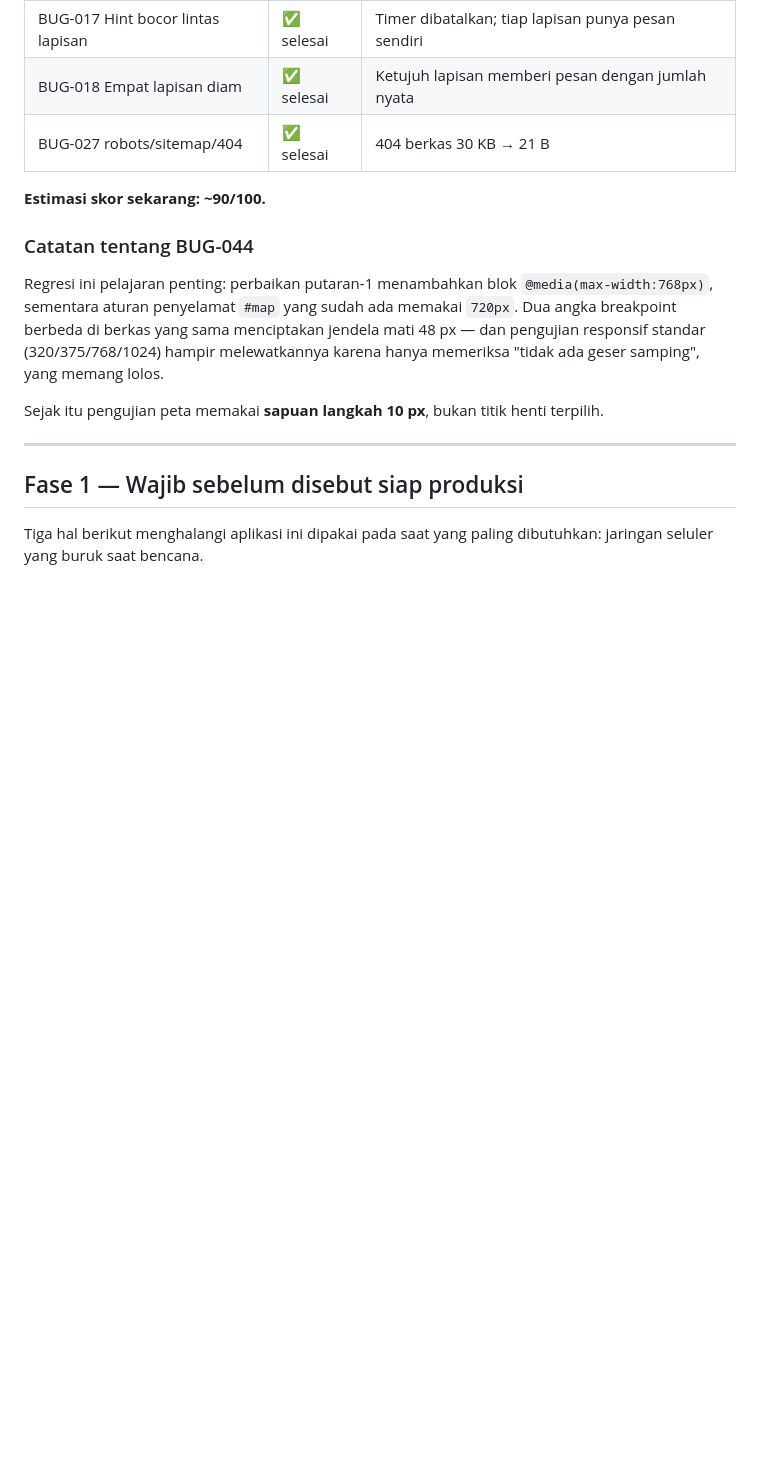
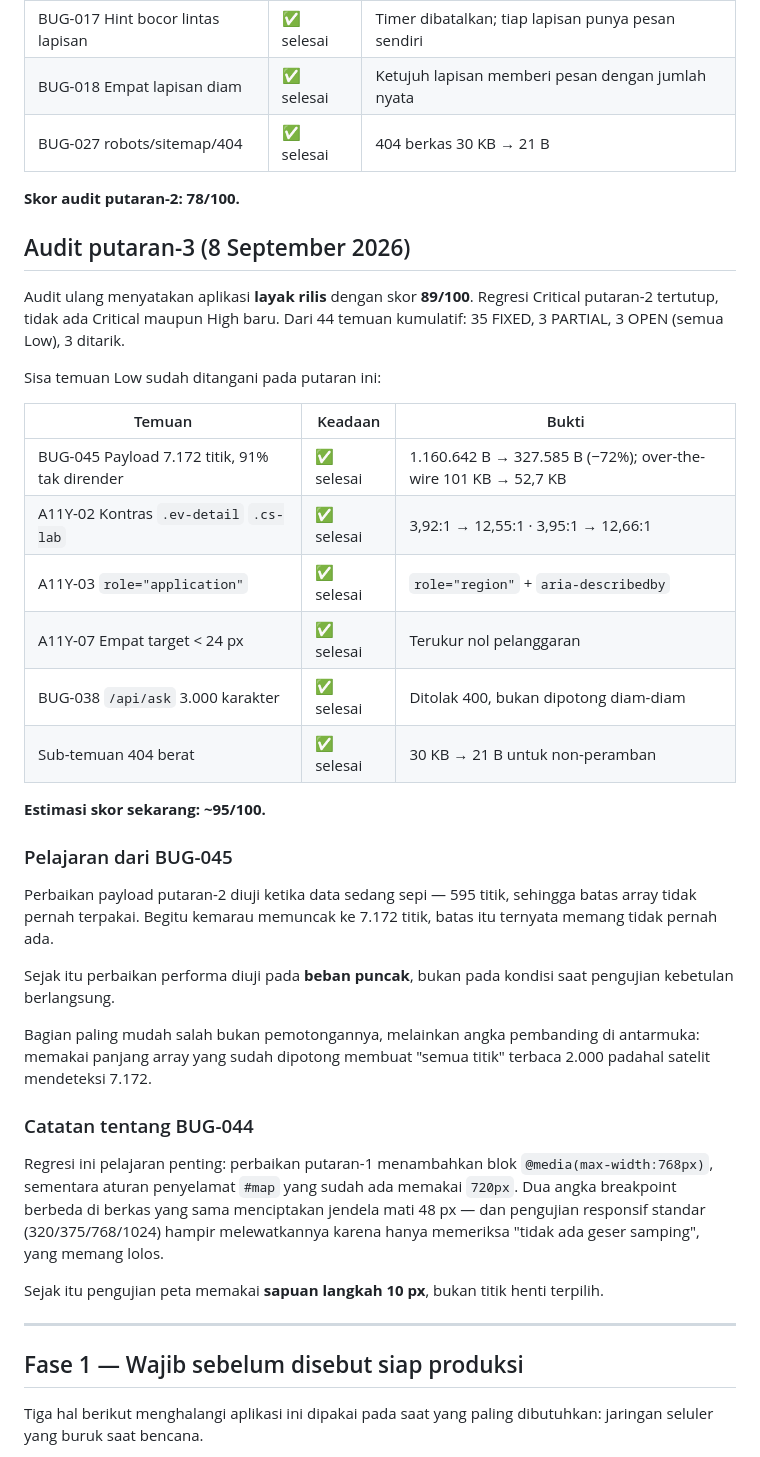
Before and after one commit to anggarabudiyantooo-hub/firewatch-id, a Markdown page: docs/ROADMAP.md, the part around the change. Rendered like a GitHub page; blank space fills up the shorter version.

Commit message:
Dokumentasi: catat hasil audit putaran-3
ROADMAP mencatat enam temuan putaran-3 beserta angka ukurnya dan
menaikkan estimasi skor ke ~95. Ditambahkan pelajaran dari BUG-045:
perbaikan payload putaran-2 diuji saat data sepi sehingga batas array
tidak pernah terpakai, dan baru ketahuan ketika beban memuncak. Sejak
itu perbaikan performa diuji pada beban puncak.

HARDCODED menambahkan HOTSPOT_CAP beserta dasar pengukurannya dan
kaitannya dengan filter FRP minimum di antarmuka.

README memperbarui riwayat skor menjadi 59 - 78 - 89 dan angka payload
terbaru.

```diff
--- a/docs/ROADMAP.md
+++ b/docs/ROADMAP.md
@@ -41,7 +41,39 @@ yang diperkenalkan oleh perbaikan putaran-1. Seluruhnya sudah ditangani:
 | BUG-018 Empat lapisan diam | ✅ selesai | Ketujuh lapisan memberi pesan dengan jumlah nyata |
 | BUG-027 robots/sitemap/404 | ✅ selesai | 404 berkas 30 KB → 21 B |
 
-**Estimasi skor sekarang: ~90/100.**
+**Skor audit putaran-2: 78/100.**
+
+## Audit putaran-3 (8 September 2026)
+
+Audit ulang menyatakan aplikasi **layak rilis** dengan skor **89/100**.
+Regresi Critical putaran-2 tertutup, tidak ada Critical maupun High baru.
+Dari 44 temuan kumulatif: 35 FIXED, 3 PARTIAL, 3 OPEN (semua Low), 3 ditarik.
+
+Sisa temuan Low sudah ditangani pada putaran ini:
+
+| Temuan | Keadaan | Bukti |
+|---|---|---|
+| BUG-045 Payload 7.172 titik, 91% tak dirender | ✅ selesai | 1.160.642 B → 327.585 B (−72%); over-the-wire 101 KB → 52,7 KB |
+| A11Y-02 Kontras `.ev-detail` `.cs-lab` | ✅ selesai | 3,92:1 → 12,55:1 · 3,95:1 → 12,66:1 |
+| A11Y-03 `role="application"` | ✅ selesai | `role="region"` + `aria-describedby` |
+| A11Y-07 Empat target < 24 px | ✅ selesai | Terukur nol pelanggaran |
+| BUG-038 `/api/ask` 3.000 karakter | ✅ selesai | Ditolak 400, bukan dipotong diam-diam |
+| Sub-temuan 404 berat | ✅ selesai | 30 KB → 21 B untuk non-peramban |
+
+**Estimasi skor sekarang: ~95/100.**
+
+### Pelajaran dari BUG-045
+
+Perbaikan payload putaran-2 diuji ketika data sedang sepi — 595 titik,
+sehingga batas array tidak pernah terpakai. Begitu kemarau memuncak ke
+7.172 titik, batas itu ternyata memang tidak pernah ada.
+
+Sejak itu perbaikan performa diuji pada **beban puncak**, bukan pada
+kondisi saat pengujian kebetulan berlangsung.
+
+Bagian paling mudah salah bukan pemotongannya, melainkan angka
+pembanding di antarmuka: memakai panjang array yang sudah dipotong
+membuat "semua titik" terbaca 2.000 padahal satelit mendeteksi 7.172.
 
 ### Catatan tentang BUG-044
 
```
Also changed, not shown: README.md (+6 -3 lines), docs/HARDCODED.md (+1 -0 lines).
